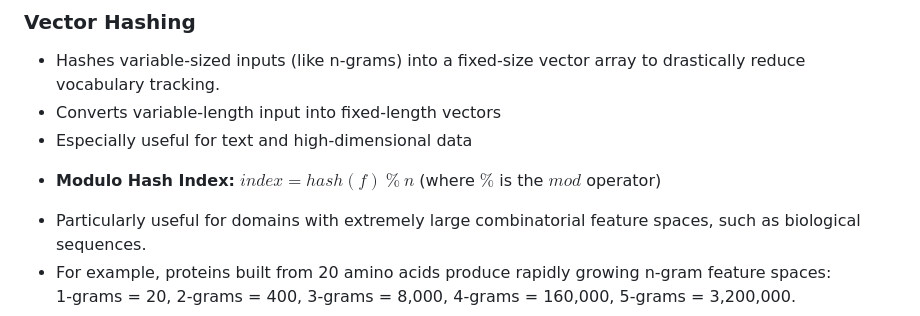
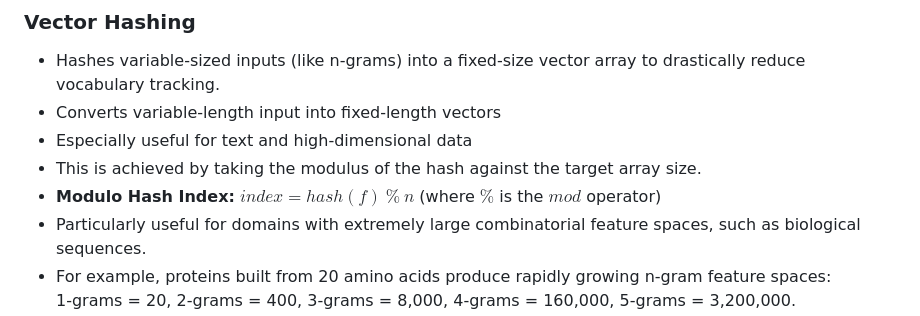
Before and after one commit to mmaarij/msc-computing-notes, a Markdown page: Text and Sequence Analytics/Compiled Notes.md, the part around the change. GitHub-like rendering.

Commit message:
fix: clarify explanation of Modulo Hash Index in Compiled Notes

```diff
--- a/Text and Sequence Analytics/Compiled Notes.md
+++ b/Text and Sequence Analytics/Compiled Notes.md
@@ -729,9 +729,8 @@ $$\text{Nodes} = \frac{|D|}{\alpha \times (N_{input} + N_{output})}$$
 * Hashes variable-sized inputs (like n-grams) into a fixed-size vector array to drastically reduce vocabulary tracking.
 * Converts variable-length input into fixed-length vectors
 * Especially useful for text and high-dimensional data
-
-- **Modulo Hash Index:** $index = hash(f) \ \% \ n$ (where $\%$ is the $mod$ operator)
-
+* This is achieved by taking the modulus of the hash against the target array size.
+* **Modulo Hash Index:** $index = hash(f) \ \% \ n$ (where $\%$ is the $mod$ operator)
 * Particularly useful for domains with extremely large combinatorial feature spaces, such as biological sequences.
 * For example, proteins built from 20 amino acids produce rapidly growing n-gram feature spaces:
   1-grams = 20, 2-grams = 400, 3-grams = 8,000, 4-grams = 160,000, 5-grams = 3,200,000.
```
